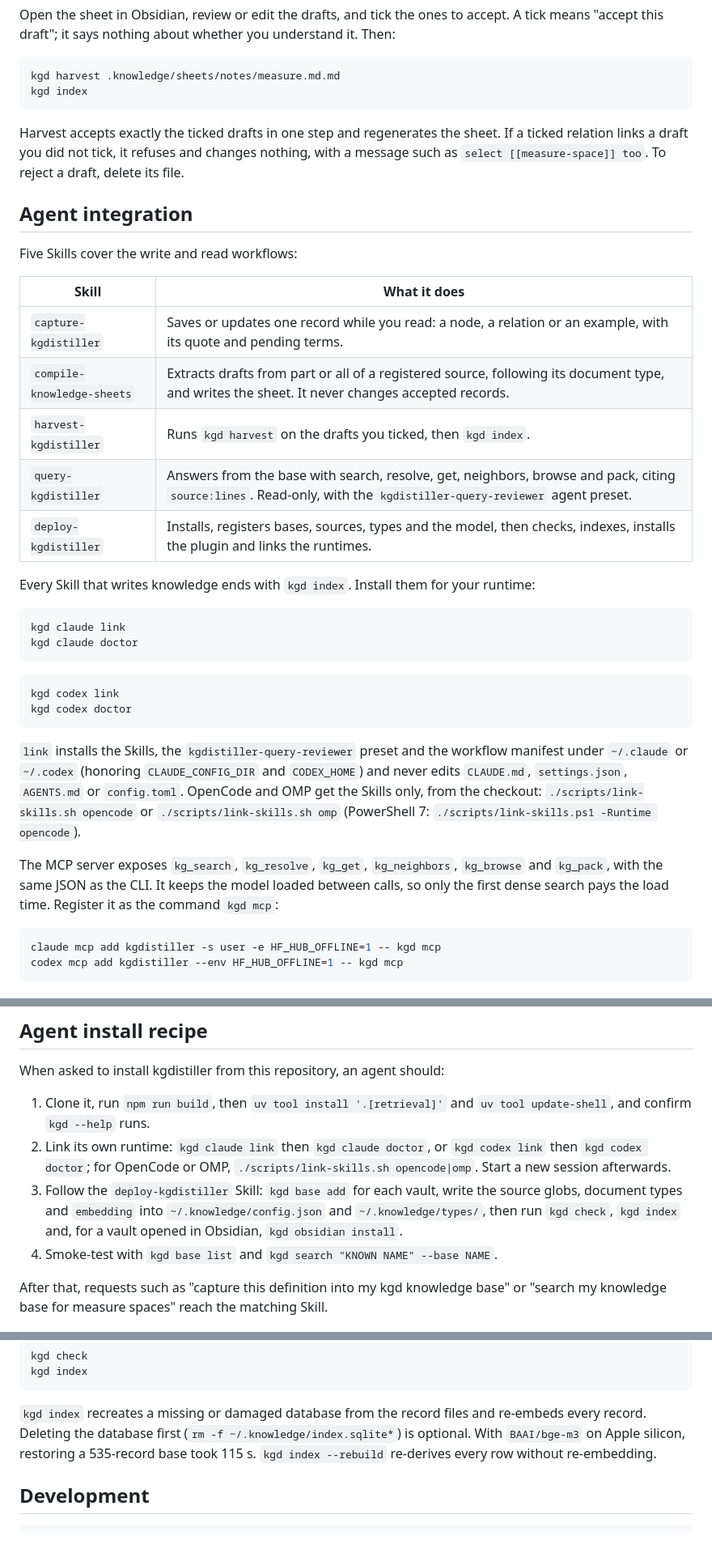
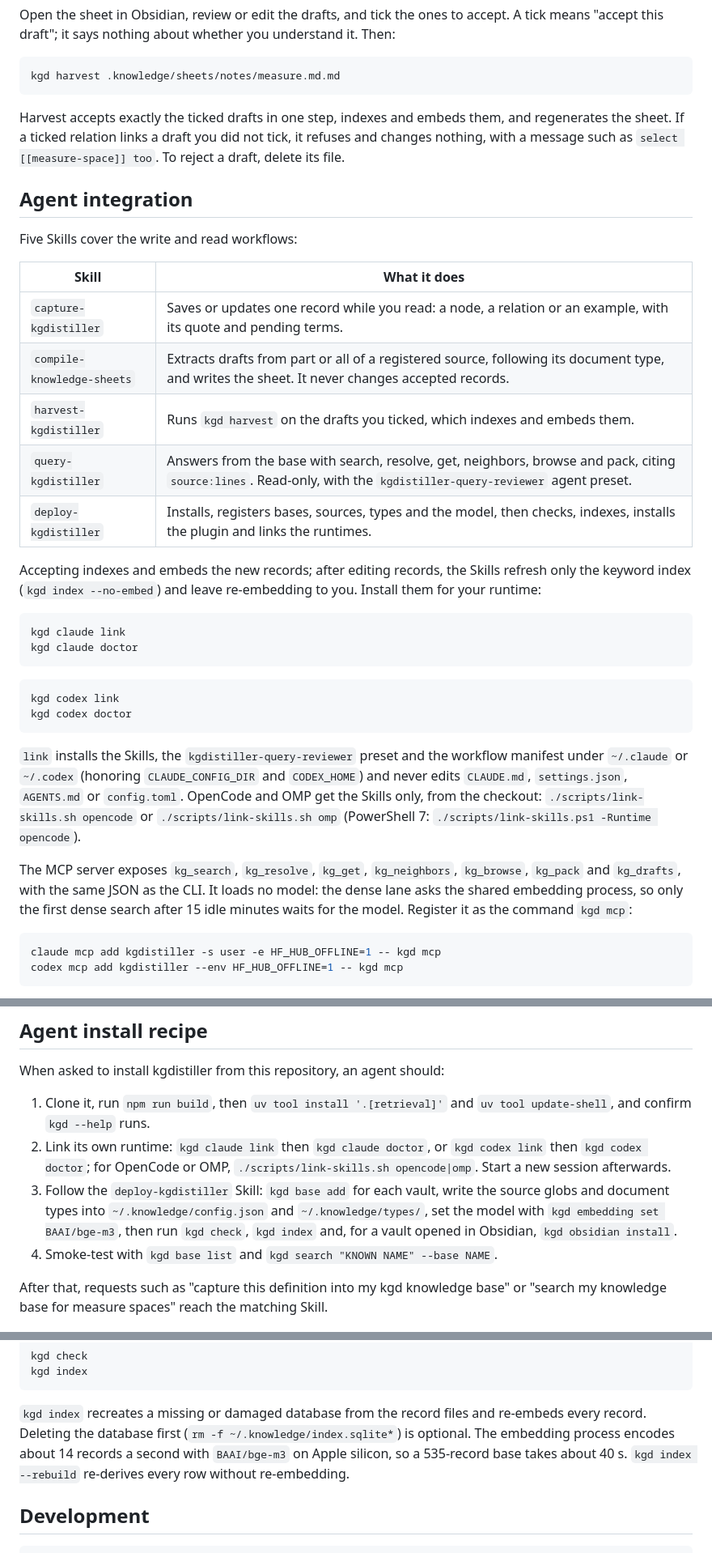
Before and after one commit to qiulinfan/kgdistiller, a Markdown page: README.md, 3 parts joined by grey strips. Shown at 81% size. GitHub-like rendering.

````diff
--- a/README.md
+++ b/README.md
@@ -396,11 +428,10 @@ understand it. Then:
 
 ```sh
 kgd harvest .knowledge/sheets/notes/measure.md.md
-kgd index
 ```
 
-Harvest accepts exactly the ticked drafts in one step and regenerates the
-sheet. If a ticked relation links a draft you did not tick, it refuses and
+Harvest accepts exactly the ticked drafts in one step, indexes and embeds
+them, and regenerates the sheet. If a ticked relation links a draft you did not tick, it refuses and
 changes nothing, with a message such as `select [[measure-space]] too`. To
 reject a draft, delete its file.
 
@@ -412,11 +443,13 @@ Five Skills cover the write and read workflows:
 |---|---|
 | `capture-kgdistiller` | Saves or updates one record while you read: a node, a relation or an example, with its quote and pending terms. |
 | `compile-knowledge-sheets` | Extracts drafts from part or all of a registered source, following its document type, and writes the sheet. It never changes accepted records. |
-| `harvest-kgdistiller` | Runs `kgd harvest` on the drafts you ticked, then `kgd index`. |
+| `harvest-kgdistiller` | Runs `kgd harvest` on the drafts you ticked, which indexes and embeds them. |
 | `query-kgdistiller` | Answers from the base with search, resolve, get, neighbors, browse and pack, citing `source:lines`. Read-only, with the `kgdistiller-query-reviewer` agent preset. |
 | `deploy-kgdistiller` | Installs, registers bases, sources, types and the model, then checks, indexes, installs the plugin and links the runtimes. |
 
-Every Skill that writes knowledge ends with `kgd index`. Install them for your
+Accepting indexes and embeds the new records; after editing records, the
+Skills refresh only the keyword index (`kgd index --no-embed`) and leave
+re-embedding to you. Install them for your
 runtime:
 
 ```sh
@@ -437,8 +470,9 @@ and `CODEX_HOME`) and never edits `CLAUDE.md`, `settings.json`, `AGENTS.md` or
 (PowerShell 7: `./scripts/link-skills.ps1 -Runtime opencode`).
 
 The MCP server exposes `kg_search`, `kg_resolve`, `kg_get`, `kg_neighbors`,
-`kg_browse` and `kg_pack`, with the same JSON as the CLI. It keeps the model
-loaded between calls, so only the first dense search pays the load time.
+`kg_browse`, `kg_pack` and `kg_drafts`, with the same JSON as the CLI. It
+loads no model: the dense lane asks the shared embedding process, so only the
+first dense search after 15 idle minutes waits for the model.
 Register it as the command `kgd mcp`:
 
 ```sh
@@ -462,8 +496,9 @@ When asked to install kgdistiller from this repository, an agent should:
    `kgd codex link` then `kgd codex doctor`; for OpenCode or OMP,
    `./scripts/link-skills.sh opencode|omp`. Start a new session afterwards.
 3. Follow the `deploy-kgdistiller` Skill: `kgd base add` for each vault, write
-   the source globs, document types and `embedding` into
-   `~/.knowledge/config.json` and `~/.knowledge/types/`, then run `kgd check`,
+   the source globs and document types into `~/.knowledge/config.json` and
+   `~/.knowledge/types/`, set the model with `kgd embedding set BAAI/bge-m3`,
+   then run `kgd check`,
    `kgd index` and, for a vault opened in Obsidian, `kgd obsidian install`.
 4. Smoke-test with `kgd base list` and `kgd search "KNOWN NAME" --base NAME`.
 
@@ -485,8 +520,9 @@ kgd index
 
 `kgd index` recreates a missing or damaged database from the record files and
 re-embeds every record. Deleting the database first
-(`rm -f ~/.knowledge/index.sqlite*`) is optional. With `BAAI/bge-m3` on Apple
-silicon, restoring a 535-record base took 115 s.
+(`rm -f ~/.knowledge/index.sqlite*`) is optional. The embedding process
+encodes about 14 records a second with `BAAI/bge-m3` on Apple silicon, so a
+535-record base takes about 40 s.
 `kgd index --rebuild` re-derives every row without re-embedding.
 
 ## Development
````
Also changed, not shown: other parts of README.md (+74 -42 lines), README_zh-CN.md (+33 -22 lines), integrations/obsidian/README.md (+79 -69 lines).
